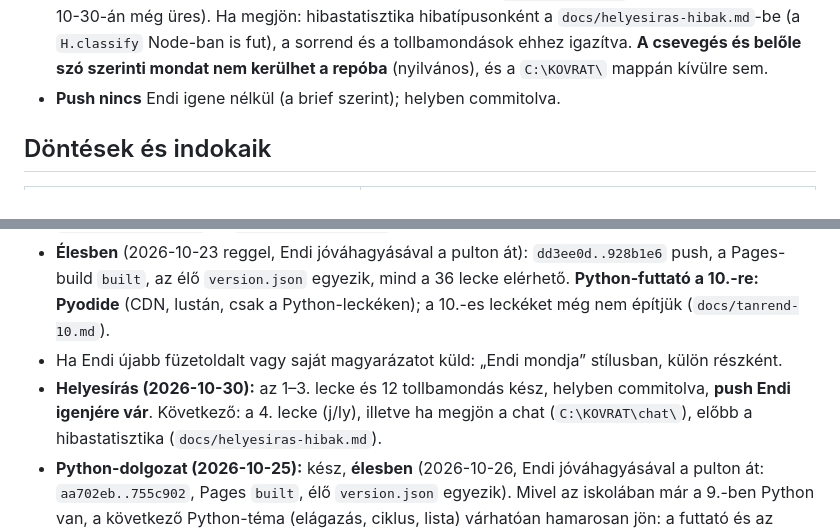
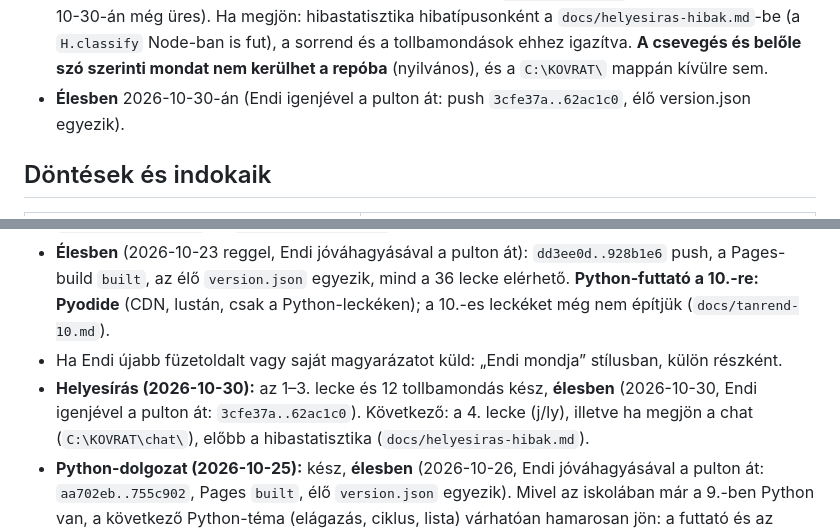
Before and after one commit to Endy07/Kovrat_tanulas, a Markdown page: CLAUDE.md, 2 parts joined by grey strips. Rendered like a GitHub page.

Commit message:
Dokumentáció: a helyesírás-leckék élesben (3cfe37a..62ac1c0)
Claude-Session: https://claude.ai/code/session_01PdiuiFkFELup2McJmPRoKF

```diff
--- a/CLAUDE.md
+++ b/CLAUDE.md
@@ -185,7 +185,7 @@ alján ott a pontok listája.
   Ha megjön: hibastatisztika hibatípusonként a `docs/helyesiras-hibak.md`-be (a `H.classify` Node-ban is fut), a sorrend és
   a tollbamondások ehhez igazítva. **A csevegés és belőle szó szerinti mondat nem kerülhet a repóba** (nyilvános), és a
   `C:\KOVRAT\` mappán kívülre sem.
-- **Push nincs** Endi igene nélkül (a brief szerint); helyben commitolva.
+- **Élesben** 2026-10-30-án (Endi igenjével a pulton át: push `3cfe37a..62ac1c0`, élő version.json egyezik).
 
 ## Döntések és indokaik
 
@@ -231,7 +231,7 @@ alján ott a pontok listája.
   `version.json` egyezik, mind a 36 lecke elérhető. **Python-futtató a 10.-re: Pyodide** (CDN, lustán, csak a Python-leckéken);
   a 10.-es leckéket még nem építjük (`docs/tanrend-10.md`).
 - Ha Endi újabb füzetoldalt vagy saját magyarázatot küld: „Endi mondja” stílusban, külön részként.
-- **Helyesírás (2026-10-30):** az 1–3. lecke és 12 tollbamondás kész, helyben commitolva, **push Endi igenjére vár**. Következő:
+- **Helyesírás (2026-10-30):** az 1–3. lecke és 12 tollbamondás kész, **élesben** (2026-10-30, Endi igenjével a pulton át: `3cfe37a..62ac1c0`). Következő:
   a 4. lecke (j/ly), illetve ha megjön a chat (`C:\KOVRAT\chat\`), előbb a hibastatisztika (`docs/helyesiras-hibak.md`).
 - **Python-dolgozat (2026-10-25):** kész, **élesben** (2026-10-26, Endi jóváhagyásával a pulton át: `aa702eb..755c902`, Pages `built`, élő `version.json` egyezik). Mivel az iskolában már a 9.-ben Python
   van, a következő Python-téma (elágazás, ciklus, lista) várhatóan hamarosan jön: a futtató és az ellenőrző kész, új lecke
```
